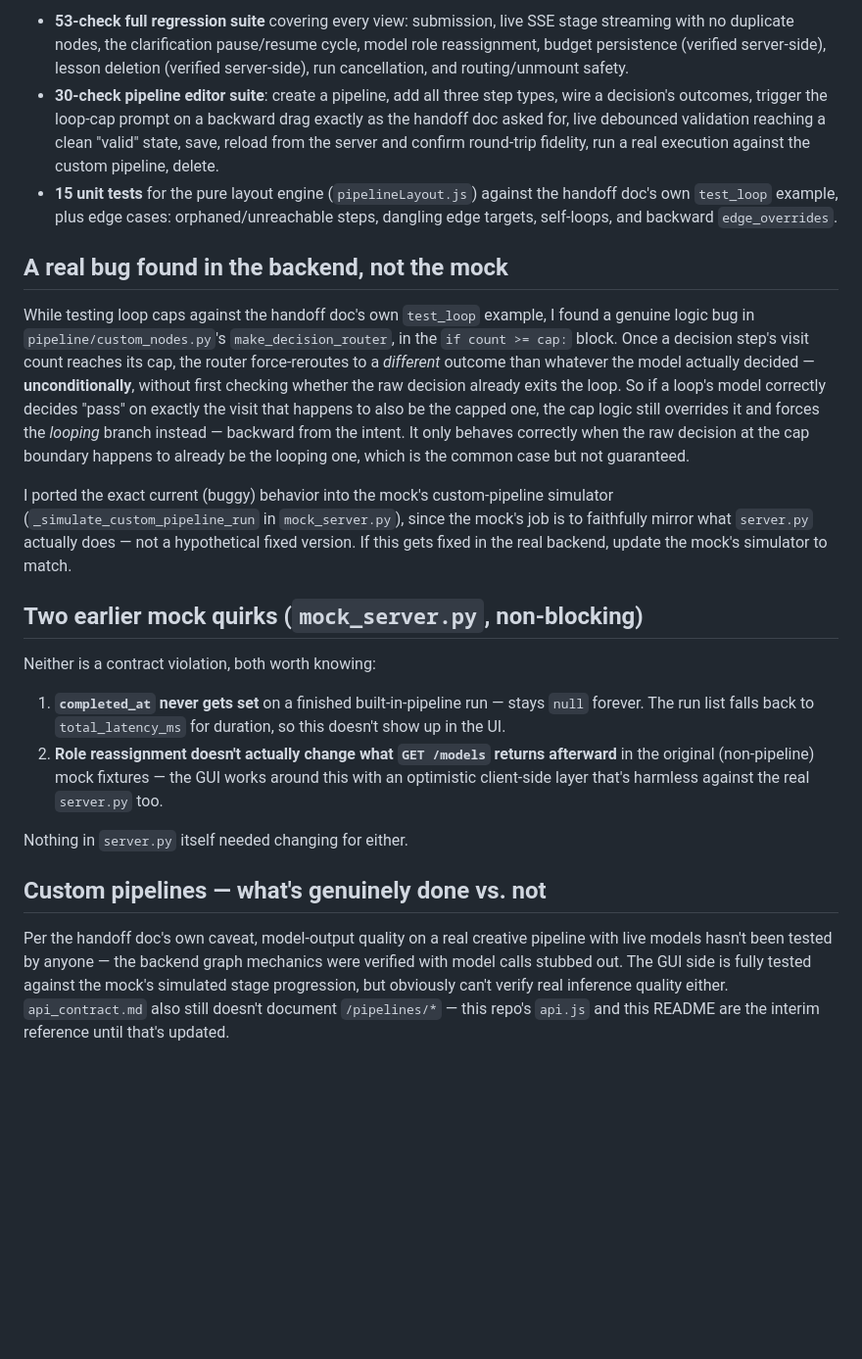
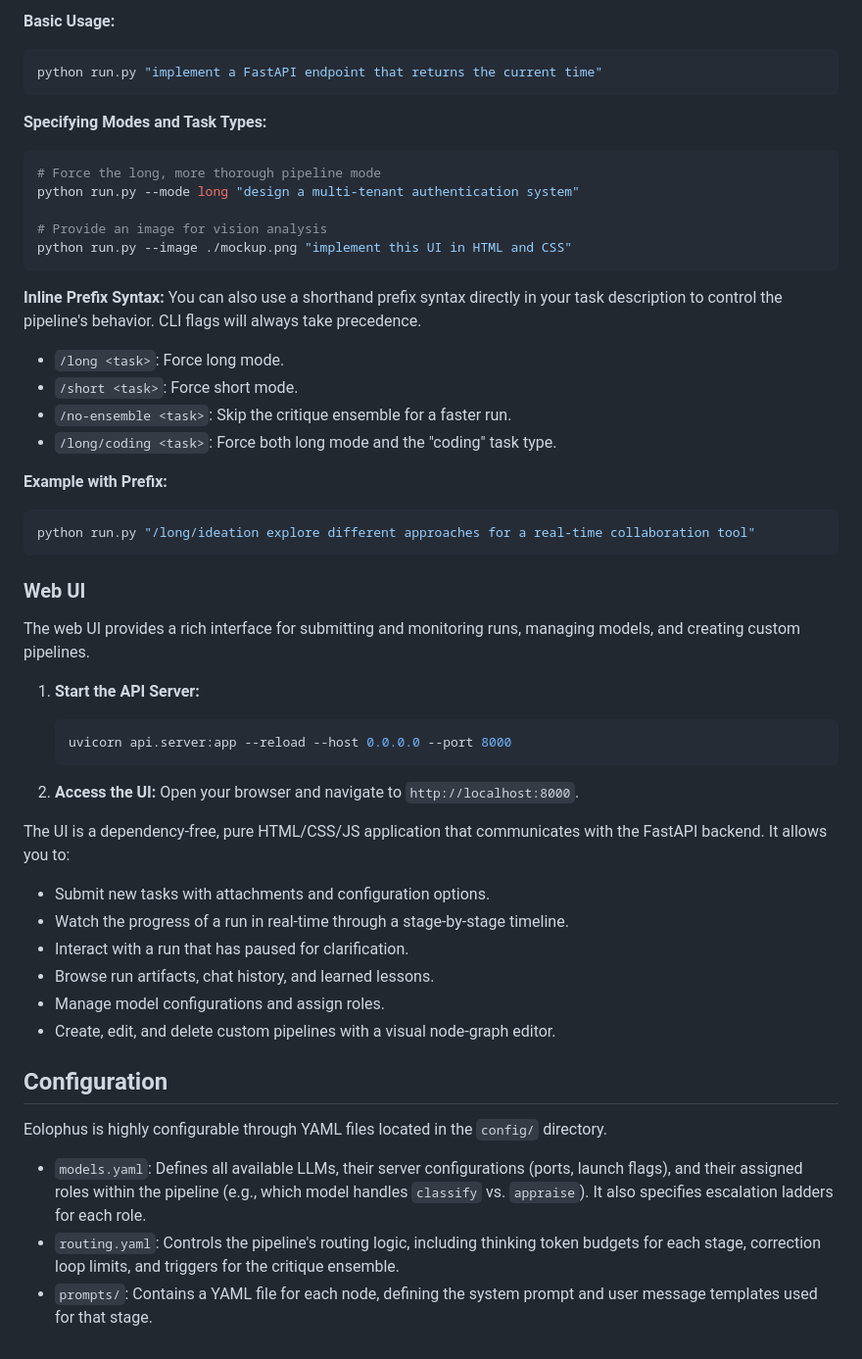
Before and after one commit to Mumflrr/Eolophus, a Markdown page: README.md, the part around one of its changes. Shown at 98% size. Drawn GitHub-style; blank space fills up the shorter version.

Commit message:
Revised README for Eolophus project overview
Updated README

````diff
--- a/README.md
+++ b/README.md
@@ -92,61 +61,55 @@ responses — using jsdom + real `fetch` + real `EventSource`:
 
-- **53-check full regression suite** covering every view: submission,
-  live SSE stage streaming with no duplicate nodes, the clarification
-  pause/resume cycle, model role reassignment, budget persistence
-  (verified server-side), lesson deletion (verified server-side), run
-  cancellation, and routing/unmount safety.
-- **30-check pipeline editor suite**: create a pipeline, add all three
-  step types, wire a decision's outcomes, trigger the loop-cap prompt on
-  a backward drag exactly as the handoff doc asked for, live debounced
-  validation reaching a clean "valid" state, save, reload from the server
-  and confirm round-trip fidelity, run a real execution against the
-  custom pipeline, delete.
-- **15 unit tests** for the pure layout engine (`pipelineLayout.js`)
-  against the handoff doc's own `test_loop` example, plus edge cases:
-  orphaned/unreachable steps, dangling edge targets, self-loops, and
-  backward `edge_overrides`.
+**Basic Usage:**
+```bash
+python run.py "implement a FastAPI endpoint that returns the current time"
+```
 
-## A real bug found in the backend, not the mock
+**Specifying Modes and Task Types:**
+```bash
+# Force the long, more thorough pipeline mode
+python run.py --mode long "design a multi-tenant authentication system"
 
-While testing loop caps against the handoff doc's own `test_loop` example,
-I found a genuine logic bug in `pipeline/custom_nodes.py`'s
-`make_decision_router`, in the `if count >= cap:` block. Once a decision
-step's visit count reaches its cap, the router force-reroutes to a
-*different* outcome than whatever the model actually decided —
-**unconditionally**, without first checking whether the raw decision
-already exits the loop. So if a loop's model correctly decides "pass" on
-exactly the visit that happens to also be the capped one, the cap logic
-still overrides it and forces the *looping* branch instead — backward
-from the intent. It only behaves correctly when the raw decision at the
-cap boundary happens to already be the looping one, which is the common
-case but not guaranteed.
+# Provide an image for vision analysis
+python run.py --image ./mockup.png "implement this UI in HTML and CSS"
+```
 
-I ported the exact current (buggy) behavior into the mock's
-custom-pipeline simulator (`_simulate_custom_pipeline_run` in
-`mock_server.py`), since the mock's job is to faithfully mirror what
-`server.py` actually does — not a hypothetical fixed version. If this
-gets fixed in the real backend, update the mock's simulator to match.
+**Inline Prefix Syntax:**
+You can also use a shorthand prefix syntax directly in your task description to control the pipeline's behavior. CLI flags will always take precedence.
 
-## Two earlier mock quirks (`mock_server.py`, non-blocking)
+*   `/long <task>`: Force long mode.
+*   `/short <task>`: Force short mode.
+*   `/no-ensemble <task>`: Skip the critique ensemble for a faster run.
+*   `/long/coding <task>`: Force both long mode and the "coding" task type.
 
-Neither is a contract violation, both worth knowing:
+**Example with Prefix:**
+```bash
+python run.py "/long/ideation explore different approaches for a real-time collaboration tool"
+```
 
-1. **`completed_at` never gets set** on a finished built-in-pipeline run —
-   stays `null` forever. The run list falls back to `total_latency_ms`
-   for duration, so this doesn't show up in the UI.
-2. **Role reassignment doesn't actually change what `GET /models`
-   returns afterward** in the original (non-pipeline) mock fixtures — the
-   GUI works around this with an optimistic client-side layer that's
-   harmless against the real `server.py` too.
+### Web UI
 
-Nothing in `server.py` itself needed changing for either.
+The web UI provides a rich interface for submitting and monitoring runs, managing models, and creating custom pipelines.
 
-## Custom pipelines — what's genuinely done vs. not
+1.  **Start the API Server:**
+    ```bash
+    uvicorn api.server:app --reload --host 0.0.0.0 --port 8000
+    ```
 
-Per the handoff doc's own caveat, model-output quality on a real creative
-pipeline with live models hasn't been tested by anyone — the backend
-graph mechanics were verified with model calls stubbed out. The GUI side
-is fully tested against the mock's simulated stage progression, but
-obviously can't verify real inference quality either. `api_contract.md`
-also still doesn't document `/pipelines/*` — this repo's `api.js` and
-this README are the interim reference until that's updated.
+2.  **Access the UI:**
+    Open your browser and navigate to `http://localhost:8000`.
+
+The UI is a dependency-free, pure HTML/CSS/JS application that communicates with the FastAPI backend. It allows you to:
+*   Submit new tasks with attachments and configuration options.
+*   Watch the progress of a run in real-time through a stage-by-stage timeline.
+*   Interact with a run that has paused for clarification.
+*   Browse run artifacts, chat history, and learned lessons.
+*   Manage model configurations and assign roles.
+*   Create, edit, and delete custom pipelines with a visual node-graph editor.
+
+## Configuration
+
+Eolophus is highly configurable through YAML files located in the `config/` directory.
+
+*   `models.yaml`: Defines all available LLMs, their server configurations (ports, launch flags), and their assigned roles within the pipeline (e.g., which model handles `classify` vs. `appraise`). It also specifies escalation ladders for each role.
+*   `routing.yaml`: Controls the pipeline's routing logic, including thinking token budgets for each stage, correction loop limits, and triggers for the critique ensemble.
+*   `prompts/`: Contains a YAML file for each node, defining the system prompt and user message templates used for that stage.
````
Also changed, not shown: other parts of README.md (+45 -76 lines).
